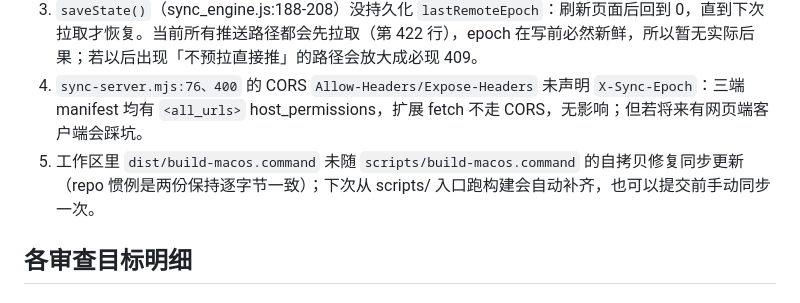
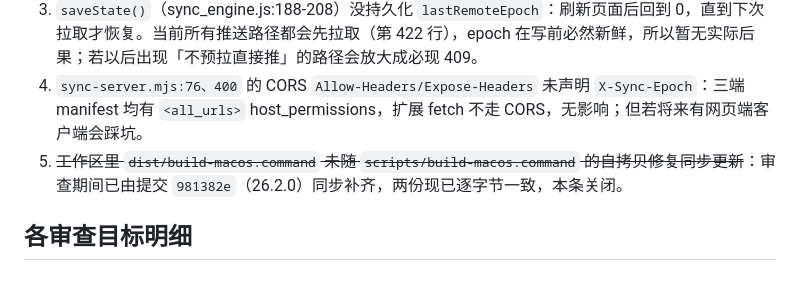
Before and after one commit to pixian5/homepage, a Markdown page: docs/20261028-0827-代码审查-GLM-5.3.md, the part around the change. GitHub-like rendering.

Commit message:
26.2.0 代码审查收尾：索引收录审查文档，P3 第 5 条已由 981382e 关闭

```diff
--- a/docs/20261028-0827-代码审查-GLM-5.3.md
+++ b/docs/20261028-0827-代码审查-GLM-5.3.md
@@ -52,7 +52,7 @@
 2. `sync_engine.js:303` `remote.reason === "incomplete_remote" ? "error" : "error"` 三元两臂相同，死代码。
 3. `saveState()`（sync_engine.js:188-208）没持久化 `lastRemoteEpoch`：刷新页面后回到 0，直到下次拉取才恢复。当前所有推送路径都会先拉取（第 422 行），epoch 在写前必然新鲜，所以暂无实际后果；若以后出现「不预拉直接推」的路径会放大成必现 409。
 4. `sync-server.mjs:76、400` 的 CORS `Allow-Headers/Expose-Headers` 未声明 `X-Sync-Epoch`：三端 manifest 均有 `<all_urls>` host_permissions，扩展 fetch 不走 CORS，无影响；但若将来有网页端客户端会踩坑。
-5. 工作区里 `dist/build-macos.command` 未随 `scripts/build-macos.command` 的自拷贝修复同步更新（repo 惯例是两份保持逐字节一致）；下次从 scripts/ 入口跑构建会自动补齐，也可以提交前手动同步一次。
+5. ~~工作区里 `dist/build-macos.command` 未随 `scripts/build-macos.command` 的自拷贝修复同步更新~~：审查期间已由提交 `981382e`（26.2.0）同步补齐，两份现已逐字节一致，本条关闭。
 
 ## 各审查目标明细
 
```
Also changed, not shown: 文档索引.md (+1 -0 lines).
